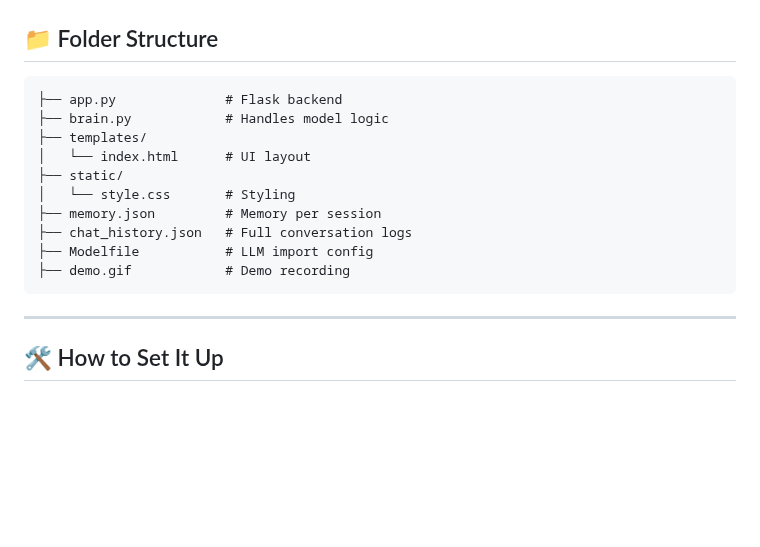
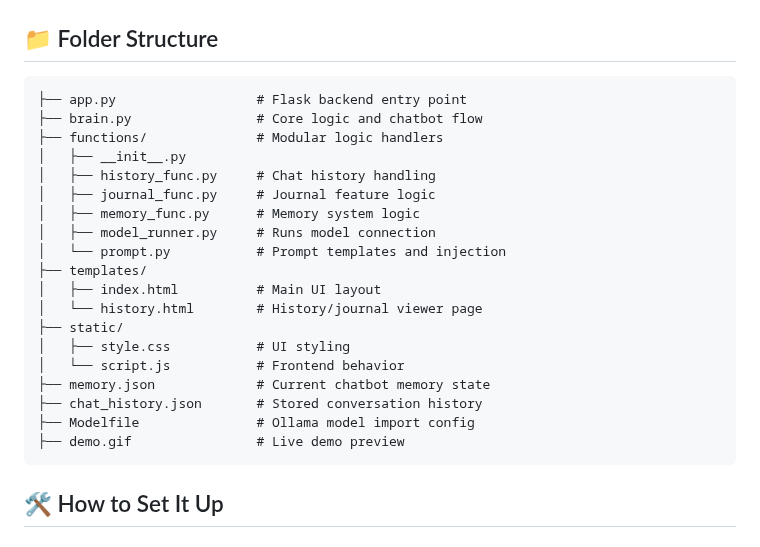
Before and after one commit to Pranziss/Coding-buddy, a Markdown page: README.md, the part around the change. Rendered like a GitHub page; blank space fills up the shorter version.

Commit message:
Update README.md
folder structure fixed

````diff
--- a/README.md
+++ b/README.md
@@ -93,19 +93,26 @@ You now have a working local model, ready for chat.
 ## 📁 Folder Structure
 
 ```
-├── app.py              # Flask backend
-├── brain.py            # Handles model logic
+├── app.py                  # Flask backend entry point
+├── brain.py                # Core logic and chatbot flow
+├── functions/              # Modular logic handlers
+│   ├── __init__.py
+│   ├── history_func.py     # Chat history handling
+│   ├── journal_func.py     # Journal feature logic
+│   ├── memory_func.py      # Memory system logic
+│   ├── model_runner.py     # Runs model connection
+│   └── prompt.py           # Prompt templates and injection
 ├── templates/
-│   └── index.html      # UI layout
+│   ├── index.html          # Main UI layout
+│   └── history.html        # History/journal viewer page
 ├── static/
-│   └── style.css       # Styling
-├── memory.json         # Memory per session
-├── chat_history.json   # Full conversation logs
-├── Modelfile           # LLM import config
-├── demo.gif            # Demo recording
+│   ├── style.css           # UI styling
+│   └── script.js           # Frontend behavior
+├── memory.json             # Current chatbot memory state
+├── chat_history.json       # Stored conversation history
+├── Modelfile               # Ollama model import config
+├── demo.gif                # Live demo preview
 ```
-
----
 
 ## 🛠️ How to Set It Up
 
````
